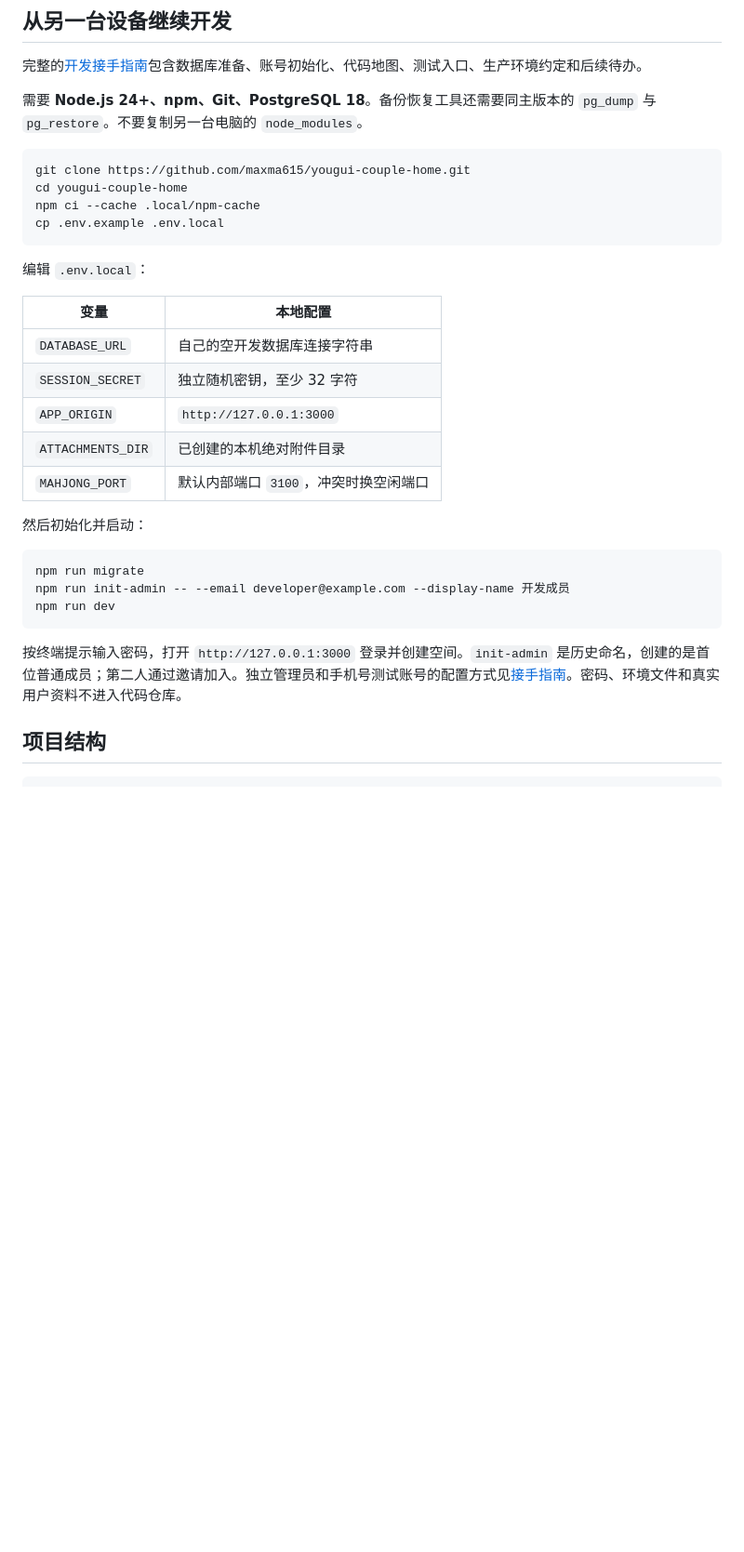
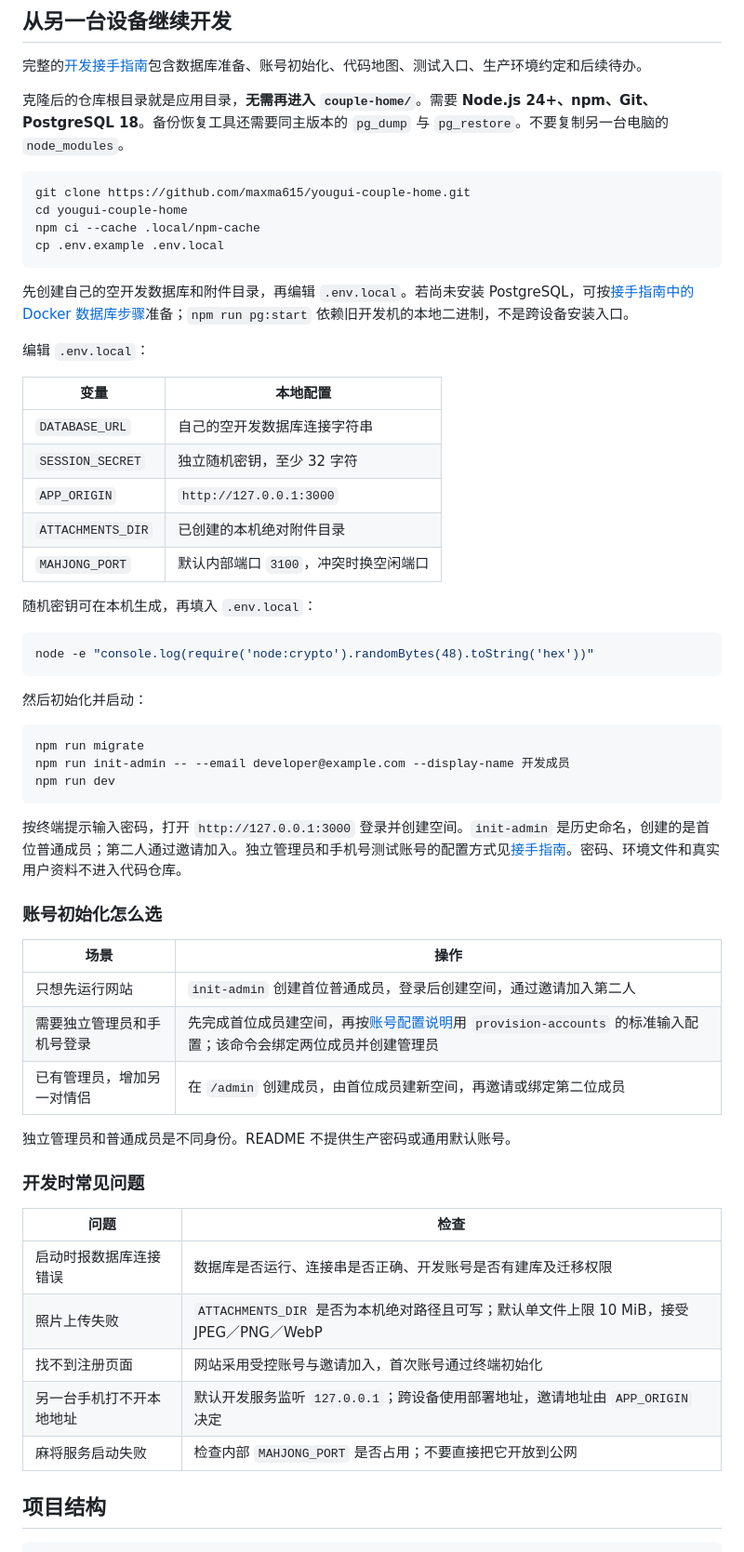
Before and after one commit to maxma615/yougui-couple-home, a Markdown page: README.md, the part around one of its changes. Shown at 93% size. Drawn GitHub-style; blank space fills up the shorter version.

Commit message:
Refresh README with current product, account setup and development roadmap

````diff
--- a/README.md
+++ b/README.md
@@ -69,7 +82,7 @@
 
 完整的[开发接手指南](docs/development-handoff.md)包含数据库准备、账号初始化、代码地图、测试入口、生产环境约定和后续待办。
 
-需要 **Node.js 24+、npm、Git、PostgreSQL 18**。备份恢复工具还需要同主版本的 `pg_dump` 与 `pg_restore`。不要复制另一台电脑的 `node_modules`。
+克隆后的仓库根目录就是应用目录，**无需再进入 `couple-home/`**。需要 **Node.js 24+、npm、Git、PostgreSQL 18**。备份恢复工具还需要同主版本的 `pg_dump` 与 `pg_restore`。不要复制另一台电脑的 `node_modules`。
 
 ```sh
 git clone https://github.com/maxma615/yougui-couple-home.git
@@ -77,6 +90,8 @@ cd yougui-couple-home
 npm ci --cache .local/npm-cache
 cp .env.example .env.local
 ```
+
+先创建自己的空开发数据库和附件目录，再编辑 `.env.local`。若尚未安装 PostgreSQL，可按[接手指南中的 Docker 数据库步骤](docs/development-handoff.md#从空设备开始)准备；`npm run pg:start` 依赖旧开发机的本地二进制，不是跨设备安装入口。
 
 编辑 `.env.local`：
 
@@ -88,6 +103,12 @@ cp .env.example .env.local
 | `ATTACHMENTS_DIR` | 已创建的本机绝对附件目录 |
 | `MAHJONG_PORT` | 默认内部端口 `3100`，冲突时换空闲端口 |
 
+随机密钥可在本机生成，再填入 `.env.local`：
+
+```sh
+node -e "console.log(require('node:crypto').randomBytes(48).toString('hex'))"
+```
+
 然后初始化并启动：
 
 ```sh
@@ -97,6 +118,26 @@ npm run dev
 ```
 
 按终端提示输入密码，打开 `http://127.0.0.1:3000` 登录并创建空间。`init-admin` 是历史命名，创建的是首位普通成员；第二人通过邀请加入。独立管理员和手机号测试账号的配置方式见[接手指南](docs/development-handoff.md)。密码、环境文件和真实用户资料不进入代码仓库。
+
+### 账号初始化怎么选
+
+| 场景 | 操作 |
+| --- | --- |
+| 只想先运行网站 | `init-admin` 创建首位普通成员，登录后创建空间，通过邀请加入第二人 |
+| 需要独立管理员和手机号登录 | 先完成首位成员建空间，再按[账号配置说明](docs/development-handoff.md#从空设备开始)用 `provision-accounts` 的标准输入配置；该命令会绑定两位成员并创建管理员 |
+| 已有管理员，增加另一对情侣 | 在 `/admin` 创建成员，由首位成员建新空间，再邀请或绑定第二位成员 |
+
+独立管理员和普通成员是不同身份。README 不提供生产密码或通用默认账号。
+
+### 开发时常见问题
+
+| 问题 | 检查 |
+| --- | --- |
+| 启动时报数据库连接错误 | 数据库是否运行、连接串是否正确、开发账号是否有建库及迁移权限 |
+| 照片上传失败 | `ATTACHMENTS_DIR` 是否为本机绝对路径且可写；默认单文件上限 10 MiB，接受 JPEG／PNG／WebP |
+| 找不到注册页面 | 网站采用受控账号与邀请加入，首次账号通过终端初始化 |
+| 另一台手机打不开本地地址 | 默认开发服务监听 `127.0.0.1`；跨设备使用部署地址，邀请地址由 `APP_ORIGIN` 决定 |
+| 麻将服务启动失败 | 检查内部 `MAHJONG_PORT` 是否占用；不要直接把它开放到公网 |
 
 ## 项目结构
 
````
Also changed, not shown: other parts of README.md (+26 -2 lines).
